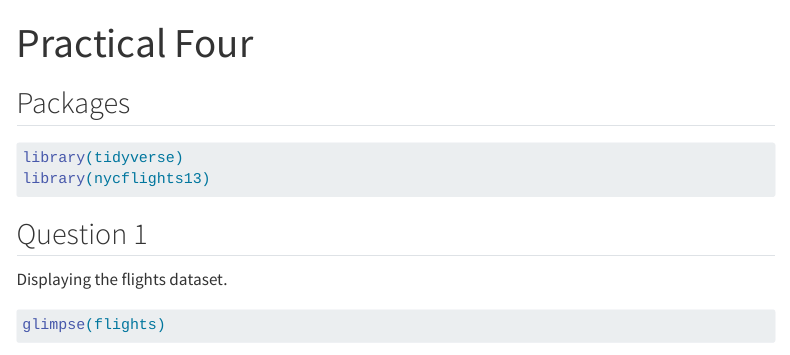
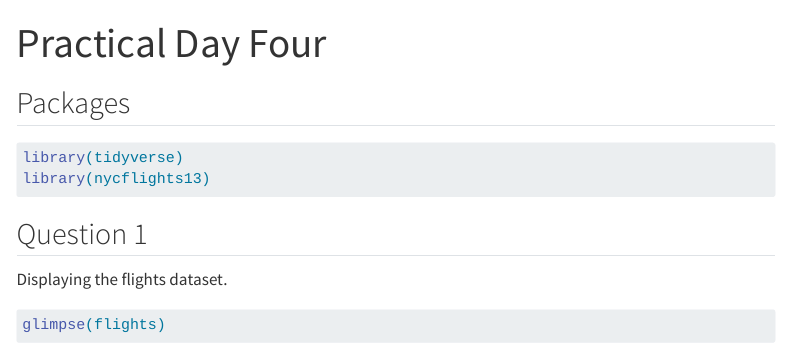
Before and after one commit to Mike-Ross1/Pracs_week1_Quarto, a Quarto document (Practical_Day_Four.qmd): the page in a window 1100 px wide, from its top. Rendered offline with R 4.5, knitr and Pandoc in place of Quarto, with nearby package versions; some code elsewhere in the file could not run offline; menus at the side of the page are left out; long lines of code are wrapped.

Commit message:
Altered headings

```diff
--- a/Practical_Four.qmd
+++ b/Practical_Day_Four.qmd
@@ -1,5 +1,5 @@
 ---
-title: "Practical Four"
+title: "Practical Day Four"
 format: html
 ---
 ## Packages
--- a/_quarto.yml
+++ b/_quarto.yml
@@ -12,8 +12,8 @@ website:
         text: Practical One
       - href: Practical_Two.qmd
         text: Practical Two
-      - href: Practical_Four.qmd
-        text: Practical Four
+      - href: Practical_Day_Four.qmd
+        text: Practical Day Four
 
 
 
```
Also changed, not shown: 10 other files.
